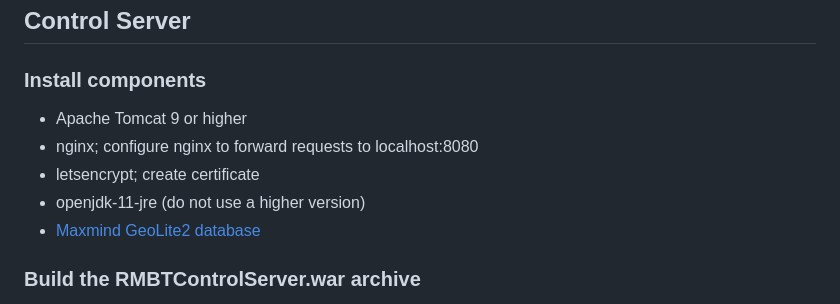
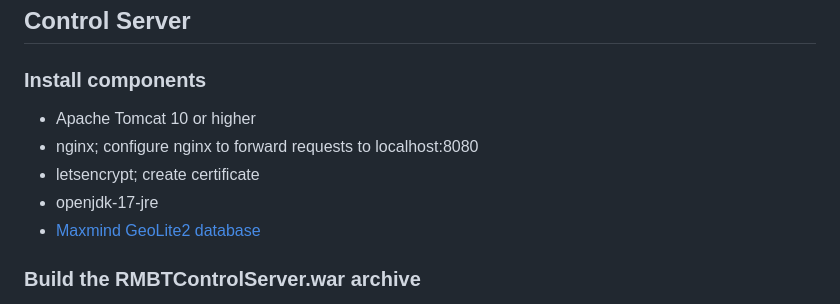
Before and after one commit to rtr-nettest/open-rmbt-control, a Markdown page: README.md, the part around the change. Drawn GitHub-style.

Commit message:
update README for Tomcat 10

```diff
--- a/README.md
+++ b/README.md
@@ -59,10 +59,10 @@ for basic setup instructions.
 
 ### Install components
 
-* Apache Tomcat 9 or higher
+* Apache Tomcat 10 or higher
 * nginx; configure nginx to forward requests to localhost:8080
 * letsencrypt; create certificate
-* openjdk-11-jre (do not use a higher version)
+* openjdk-17-jre
 * [Maxmind GeoLite2 database](https://dev.maxmind.com/geoip/geolite2-free-geolocation-data)
 
 ### Build the RMBTControlServer.war archive
```
